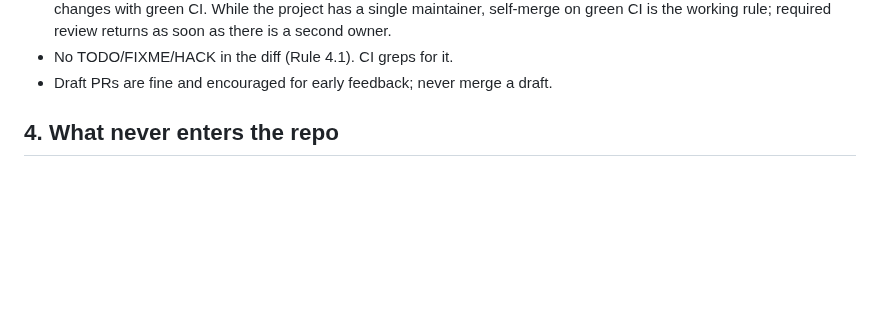
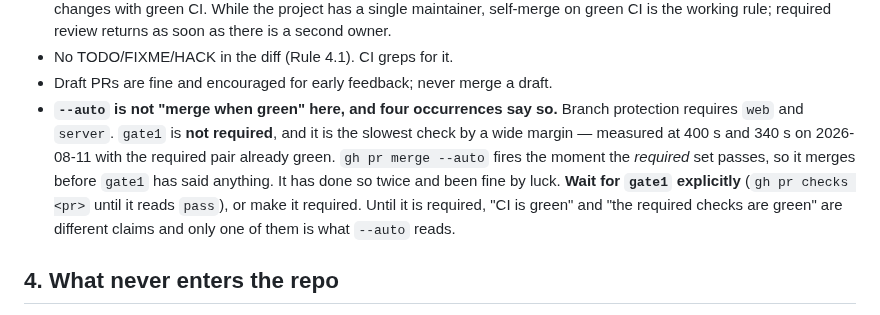
Before and after one commit to nightjar-tv/nightjar, a Markdown page: docs/GIT_RULES.md, the part around the change. Rendered like a GitHub page; blank space fills up the shorter version.

Commit message:
docs: say that --auto merges before gate1 in this repo
Branch protection requires `web` and `server`; `gate1` is not required and is
the slowest check. `--auto` therefore fires on a subset, which has happened
four times now and been harmless by luck rather than by design.

Written down because it is rediscovered every few weeks otherwise: "CI is
green" and "the required checks are green" are different claims, and `--auto`
reads the second one.

```diff
--- a/docs/GIT_RULES.md
+++ b/docs/GIT_RULES.md
@@ -45,6 +45,15 @@ Commit messages and PR bodies follow the plain-prose register in
   review returns as soon as there is a second owner.
 - No TODO/FIXME/HACK in the diff (Rule 4.1). CI greps for it.
 - Draft PRs are fine and encouraged for early feedback; never merge a draft.
+- **`--auto` is not "merge when green" here, and four occurrences say so.**
+  Branch protection requires `web` and `server`. `gate1` is **not required**, and
+  it is the slowest check by a wide margin — measured at 400 s and 340 s on
+  2026-08-11 with the required pair already green. `gh pr merge --auto` fires the
+  moment the *required* set passes, so it merges before `gate1` has said anything.
+  It has done so twice and been fine by luck. **Wait for `gate1` explicitly**
+  (`gh pr checks <pr>` until it reads `pass`), or make it required. Until it is
+  required, "CI is green" and "the required checks are green" are different
+  claims and only one of them is what `--auto` reads.
 
 ## 4. What never enters the repo
 - Secrets, API keys, tokens. CI runs a secret scanner; a leaked key means
```
